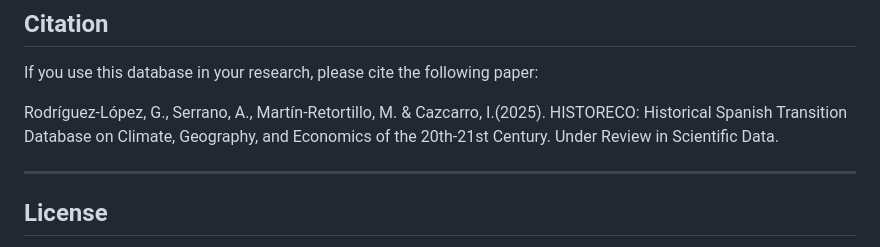
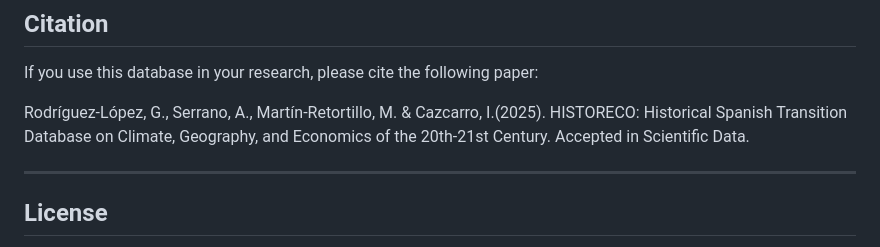
Before and after one commit to vicenprice/HISTORECO, a Markdown page: README.md, the part around the change. Rendered like a GitHub page.

```diff
--- a/README.md
+++ b/README.md
@@ -119,7 +119,7 @@ paper:
 
 Rodríguez-López, G., Serrano, A., Martín-Retortillo, M. & Cazcarro, I.(2025).
 HISTORECO: Historical Spanish Transition Database on Climate, Geography,
-and Economics of the 20th-21st Century. Under Review in Scientific Data.
+and Economics of the 20th-21st Century. Accepted in Scientific Data.
 
 ------------------------------------------------------------------------
 
```
